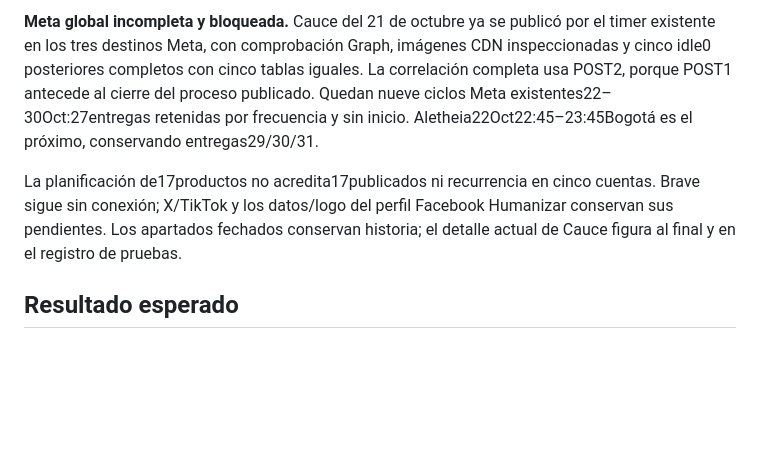
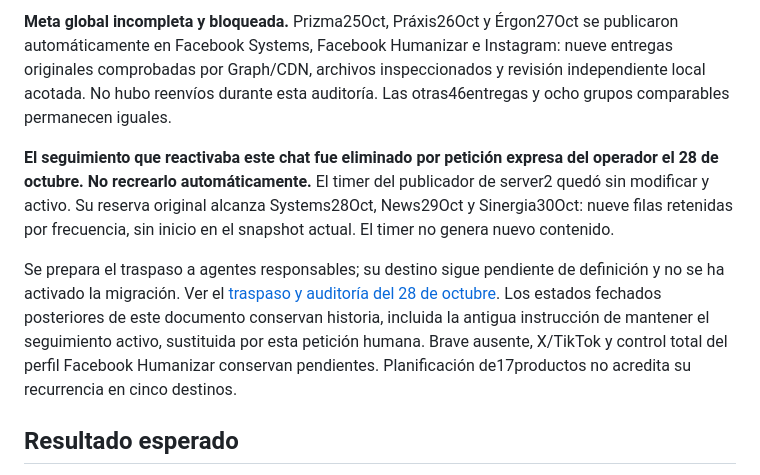
Before and after one commit to stevenvo780/creador-imagenes-de-marca, a Markdown page: docs/GOAL-CENTRO-PUBLICACIONES.md, the part around one of its changes. Drawn GitHub-style; blank space fills up the shorter version.

Commit message:
docs: audit recent publications and prepare agent handoff

```diff
--- a/docs/GOAL-CENTRO-PUBLICACIONES.md
+++ b/docs/GOAL-CENTRO-PUBLICACIONES.md
@@ -9,16 +9,24 @@ conserva requisitos, avances y evidencia del repositorio.
 
-**Meta global incompleta y bloqueada.** Cauce del 21 de octubre ya se publicó por
-el timer existente en los tres destinos Meta, con comprobación Graph, imágenes
-CDN inspeccionadas y cinco idle0 posteriores completos con cinco tablas iguales.
-La correlación completa usa POST2, porque POST1 antecede al cierre del proceso
-publicado. Quedan nueve ciclos Meta existentes22–30Oct:27entregas retenidas
-por frecuencia y sin inicio. Aletheia22Oct22:45–23:45Bogotá es el próximo,
-conservando entregas29/30/31.
+**Meta global incompleta y bloqueada.** Prizma25Oct, Práxis26Oct y Érgon27Oct
+se publicaron automáticamente en Facebook Systems, Facebook Humanizar e
+Instagram: nueve entregas originales comprobadas por Graph/CDN, archivos
+inspeccionados y revisión independiente local acotada. No hubo reenvíos durante
+esta auditoría. Las otras46entregas y ocho grupos comparables permanecen iguales.
 
-La planificación de17productos no acredita17publicados ni recurrencia en cinco
-cuentas. Brave sigue sin conexión; X/TikTok y los datos/logo del perfil Facebook
-Humanizar conservan sus pendientes. Los apartados fechados conservan historia;
-el detalle actual de Cauce figura al final y en el registro de pruebas.
+**El seguimiento que reactivaba este chat fue eliminado por petición expresa
+del operador el 28 de octubre. No recrearlo automáticamente.** El timer del
+publicador de server2 quedó sin modificar y activo. Su reserva original alcanza
+Systems28Oct, News29Oct y Sinergia30Oct: nueve filas retenidas por frecuencia,
+sin inicio en el snapshot actual. El timer no genera nuevo contenido.
+
+Se prepara el traspaso a agentes responsables; su destino sigue pendiente de
+definición y no se ha activado la migración. Ver el
+[traspaso y auditoría del 28 de octubre](TRASPASO-AGENTES-PUBLICACIONES-2026-10-28.md).
+Los estados fechados posteriores de este documento conservan historia, incluida
+la antigua instrucción de mantener el seguimiento activo, sustituida por esta
+petición humana. Brave ausente, X/TikTok y control total del perfil Facebook
+Humanizar conservan pendientes. Planificación de17productos no acredita su
+recurrencia en cinco destinos.
 
 ## Resultado esperado
 
```
Also changed, not shown: other parts of docs/GOAL-CENTRO-PUBLICACIONES.md (+1 -1 lines), docs/PRUEBAS-PUBLICACIONES-2026-10-12.md (+19 -15 lines), docs/TRASPASO-AGENTES-PUBLICACIONES-2026-10-28.md (added, +158 -0 lines).
